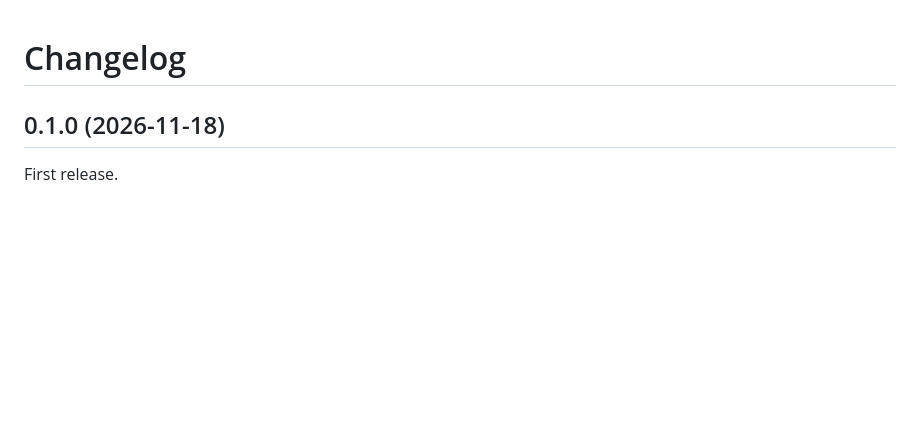
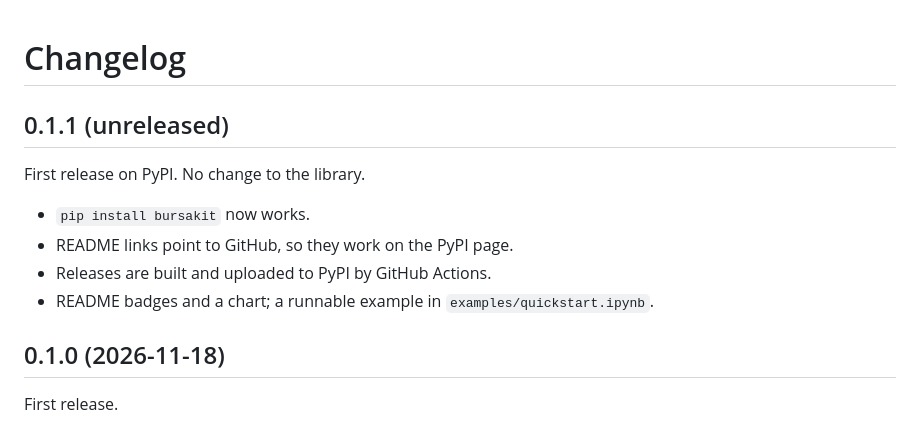
Before and after one commit to MaosterM/bursakit, a Markdown page: CHANGELOG.md, the part around the change. GitHub-like rendering; blank space fills up the shorter version.

```diff
--- a/CHANGELOG.md
+++ b/CHANGELOG.md
@@ -1,4 +1,13 @@
 # Changelog
+
+## 0.1.1 (unreleased)
+
+First release on PyPI. No change to the library.
+
+- `pip install bursakit` now works.
+- README links point to GitHub, so they work on the PyPI page.
+- Releases are built and uploaded to PyPI by GitHub Actions.
+- README badges and a chart; a runnable example in `examples/quickstart.ipynb`.
 
 ## 0.1.0 (2026-11-18)
 
```
Also changed, not shown: README.md (+20 -6 lines), docs/img/opr-usdmyr.png (added), 5 other files.
